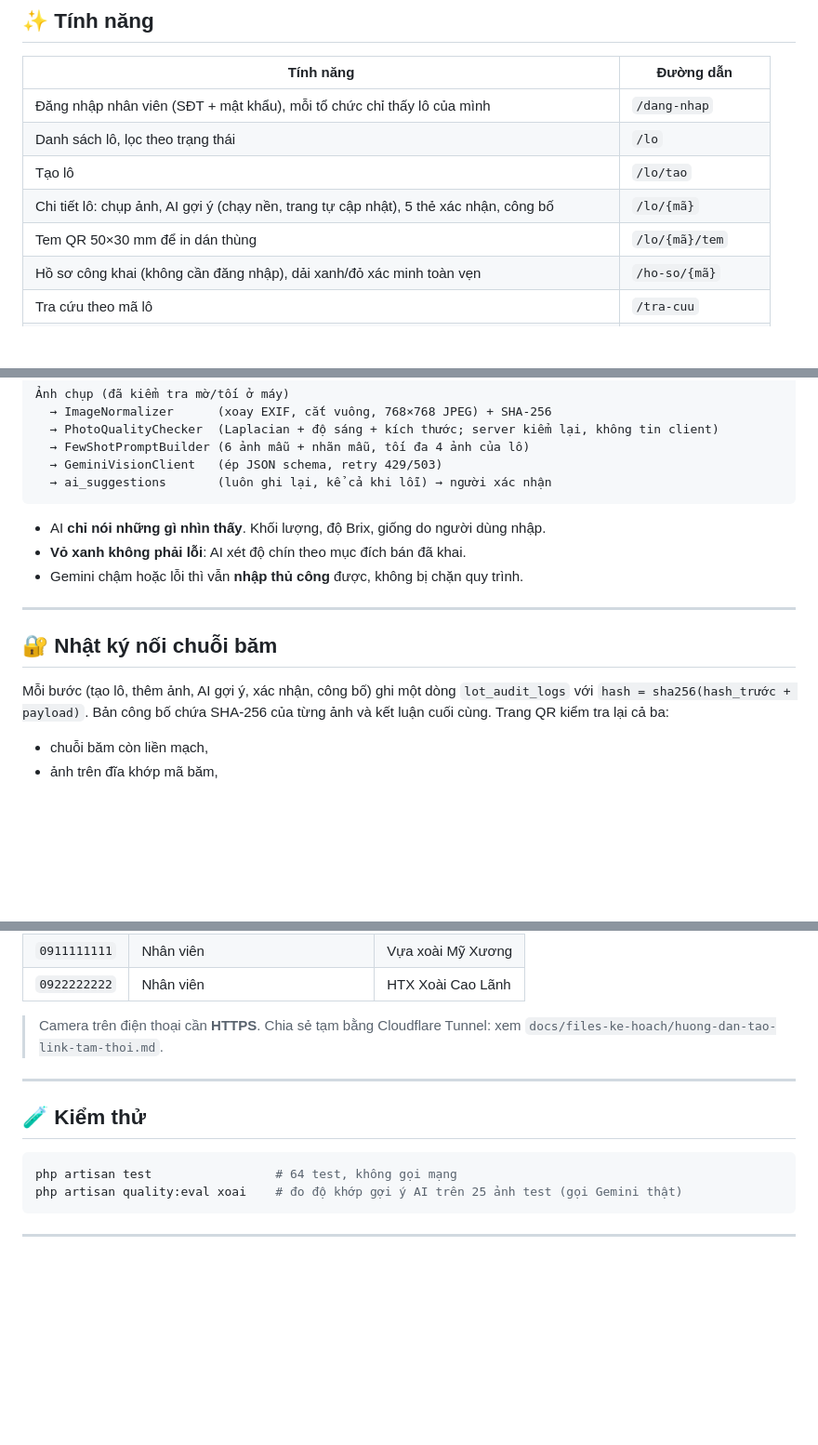
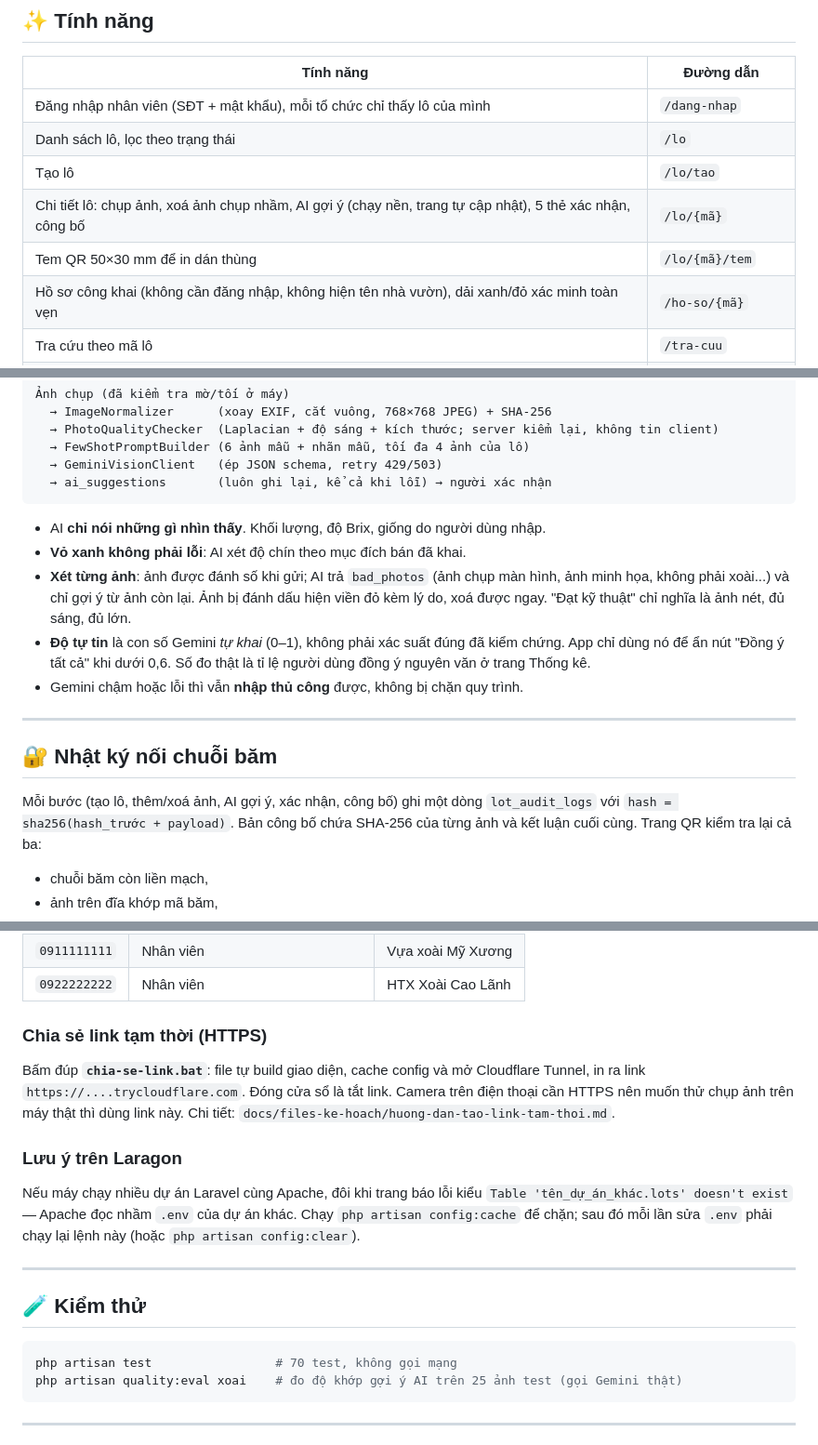
Before and after one commit to Thjnn/AgriSenAI, a Markdown page: README.md, 3 parts joined by grey strips. Shown at 93% size. GitHub-like rendering; blank space fills up the shorter version.

Commit message:
README: xoa anh + AI danh dau tung anh, y nghia do tu tin, chia-se-link.bat, luu y config:cache tren Laragon
Co-Authored-By: Claude Opus 5.5 <noreply@anthropic.com>

````diff
--- a/README.md
+++ b/README.md
@@ -42,9 +42,9 @@ Ba nguyên tắc: **AI gợi ý, con người quyết định**. **Không có đ
 | Đăng nhập nhân viên (SĐT + mật khẩu), mỗi tổ chức chỉ thấy lô của mình | `/dang-nhap` |
 | Danh sách lô, lọc theo trạng thái | `/lo` |
 | Tạo lô | `/lo/tao` |
-| Chi tiết lô: chụp ảnh, AI gợi ý (chạy nền, trang tự cập nhật), 5 thẻ xác nhận, công bố | `/lo/{mã}` |
+| Chi tiết lô: chụp ảnh, xoá ảnh chụp nhầm, AI gợi ý (chạy nền, trang tự cập nhật), 5 thẻ xác nhận, công bố | `/lo/{mã}` |
 | Tem QR 50×30 mm để in dán thùng | `/lo/{mã}/tem` |
-| Hồ sơ công khai (không cần đăng nhập), dải xanh/đỏ xác minh toàn vẹn | `/ho-so/{mã}` |
+| Hồ sơ công khai (không cần đăng nhập, không hiện tên nhà vườn), dải xanh/đỏ xác minh toàn vẹn | `/ho-so/{mã}` |
 | Tra cứu theo mã lô | `/tra-cuu` |
 | Thống kê vận hành (thời gian lập hồ sơ, tỉ lệ AI được chấp nhận) + **xuất dataset** ảnh + nhãn | `/thong-ke` (admin) |
 | PWA: cài như app, trang offline | |
@@ -64,13 +64,15 @@ Ba nguyên tắc: **AI gợi ý, con người quyết định**. **Không có đ
 
 - AI **chỉ nói những gì nhìn thấy**. Khối lượng, độ Brix, giống do người dùng nhập.
 - **Vỏ xanh không phải lỗi**: AI xét độ chín theo mục đích bán đã khai.
+- **Xét từng ảnh**: ảnh được đánh số khi gửi; AI trả `bad_photos` (ảnh chụp màn hình, ảnh minh họa, không phải xoài...) và chỉ gợi ý từ ảnh còn lại. Ảnh bị đánh dấu hiện viền đỏ kèm lý do, xoá được ngay. "Đạt kỹ thuật" chỉ nghĩa là ảnh nét, đủ sáng, đủ lớn.
+- **Độ tự tin** là con số Gemini *tự khai* (0–1), không phải xác suất đúng đã kiểm chứng. App chỉ dùng nó để ẩn nút "Đồng ý tất cả" khi dưới 0,6. Số đo thật là tỉ lệ người dùng đồng ý nguyên văn ở trang Thống kê.
 - Gemini chậm hoặc lỗi thì vẫn **nhập thủ công** được, không bị chặn quy trình.
 
 ---
 
 ## 🔐 Nhật ký nối chuỗi băm
 
-Mỗi bước (tạo lô, thêm ảnh, AI gợi ý, xác nhận, công bố) ghi một dòng `lot_audit_logs` với
+Mỗi bước (tạo lô, thêm/xoá ảnh, AI gợi ý, xác nhận, công bố) ghi một dòng `lot_audit_logs` với
 `hash = sha256(hash_trước + payload)`. Bản công bố chứa SHA-256 của từng ảnh và kết luận cuối cùng. Trang QR kiểm tra lại cả ba:
 
 - chuỗi băm còn liền mạch,
@@ -119,14 +121,20 @@ Tài khoản demo (mật khẩu `agrisen123`):
 | `0911111111` | Nhân viên | Vựa xoài Mỹ Xương |
 | `0922222222` | Nhân viên | HTX Xoài Cao Lãnh |
 
-> Camera trên điện thoại cần **HTTPS**. Chia sẻ tạm bằng Cloudflare Tunnel: xem `docs/files-ke-hoach/huong-dan-tao-link-tam-thoi.md`.
+### Chia sẻ link tạm thời (HTTPS)
+
+Bấm đúp **`chia-se-link.bat`**: file tự build giao diện, cache config và mở Cloudflare Tunnel, in ra link `https://....trycloudflare.com`. Đóng cửa sổ là tắt link. Camera trên điện thoại cần HTTPS nên muốn thử chụp ảnh trên máy thật thì dùng link này. Chi tiết: `docs/files-ke-hoach/huong-dan-tao-link-tam-thoi.md`.
+
+### Lưu ý trên Laragon
+
+Nếu máy chạy nhiều dự án Laravel cùng Apache, đôi khi trang báo lỗi kiểu `Table 'tên_dự_án_khác.lots' doesn't exist` — Apache đọc nhầm `.env` của dự án khác. Chạy `php artisan config:cache` để chặn; sau đó mỗi lần sửa `.env` phải chạy lại lệnh này (hoặc `php artisan config:clear`).
 
 ---
 
 ## 🧪 Kiểm thử
 
 ```bash
-php artisan test                 # 64 test, không gọi mạng
+php artisan test                 # 70 test, không gọi mạng
 php artisan quality:eval xoai    # đo độ khớp gợi ý AI trên 25 ảnh test (gọi Gemini thật)
 ```
 
````
Also changed, not shown: other parts of README.md (+3 -3 lines).
